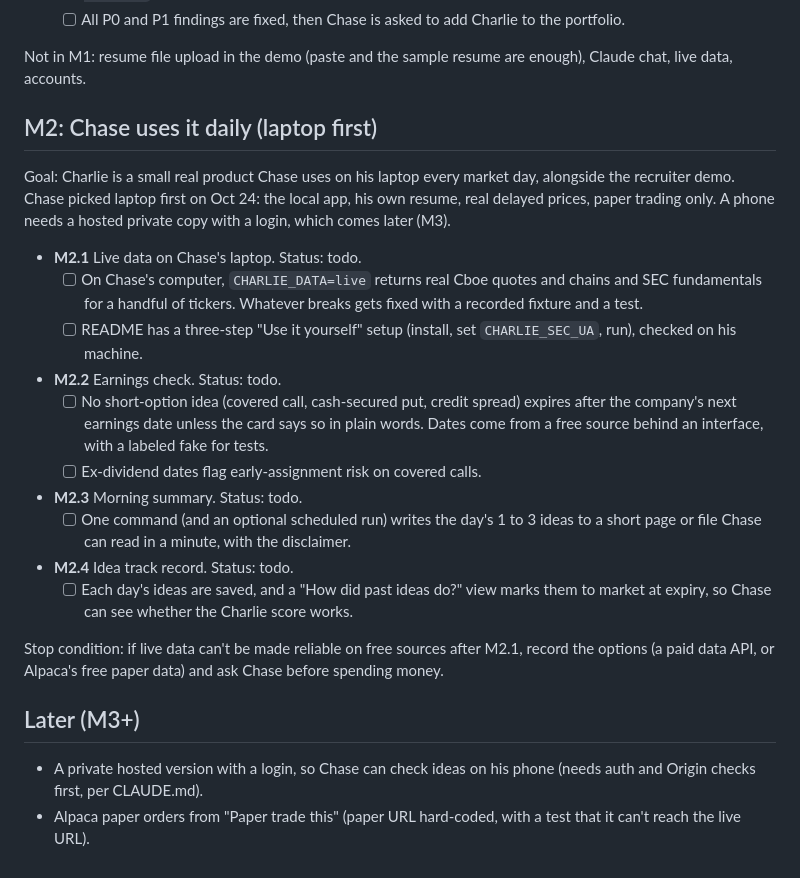
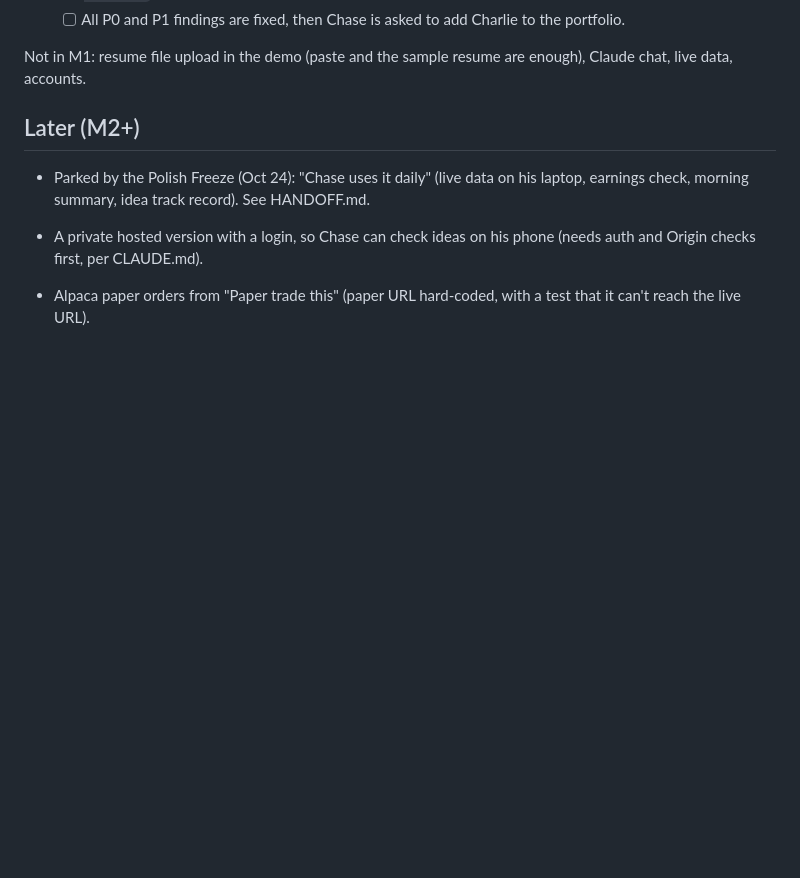
Before and after one commit to holroydchase-afk/charlie, a Markdown page: PLAN.md, the part around the change. Rendered like a GitHub page; blank space fills up the shorter version.

Commit message:
Polish Freeze: park M2 in HANDOFF, update next step
- Chase's Polish Freeze (Oct 24): no new scope. The "Chase uses it
  daily" phase moves from PLAN.md to HANDOFF.md "Parked (Polish Freeze)".

Co-Authored-By: Claude Opus 5.5 (1M context) <noreply@anthropic.com>
Claude-Session: https://claude.ai/code/session_01KJ2omhnkk3iRCEzw6A57yF

```diff
--- a/PLAN.md
+++ b/PLAN.md
@@ -62,24 +62,9 @@ Done means the recruiter-ready bar in pm-tools `docs/ONBOARDING.md` section 5 is
 
 Not in M1: resume file upload in the demo (paste and the sample resume are enough), Claude chat, live data, accounts.
 
-## M2: Chase uses it daily (laptop first)
+## Later (M2+)
 
-Goal: Charlie is a small real product Chase uses on his laptop every market day, alongside the recruiter demo. Chase picked laptop first on Oct 24: the local app, his own resume, real delayed prices, paper trading only. A phone needs a hosted private copy with a login, which comes later (M3).
-
-- **M2.1** Live data on Chase's laptop. Status: todo.
-  - [ ] On Chase's computer, `CHARLIE_DATA=live` returns real Cboe quotes and chains and SEC fundamentals for a handful of tickers. Whatever breaks gets fixed with a recorded fixture and a test.
-  - [ ] README has a three-step "Use it yourself" setup (install, set `CHARLIE_SEC_UA`, run), checked on his machine.
-- **M2.2** Earnings check. Status: todo.
-  - [ ] No short-option idea (covered call, cash-secured put, credit spread) expires after the company's next earnings date unless the card says so in plain words. Dates come from a free source behind an interface, with a labeled fake for tests.
-  - [ ] Ex-dividend dates flag early-assignment risk on covered calls.
-- **M2.3** Morning summary. Status: todo.
-  - [ ] One command (and an optional scheduled run) writes the day's 1 to 3 ideas to a short page or file Chase can read in a minute, with the disclaimer.
-- **M2.4** Idea track record. Status: todo.
-  - [ ] Each day's ideas are saved, and a "How did past ideas do?" view marks them to market at expiry, so Chase can see whether the Charlie score works.
-
-Stop condition: if live data can't be made reliable on free sources after M2.1, record the options (a paid data API, or Alpaca's free paper data) and ask Chase before spending money.
-
-## Later (M3+)
+- Parked by the Polish Freeze (Oct 24): "Chase uses it daily" (live data on his laptop, earnings check, morning summary, idea track record). See HANDOFF.md.
 
 - A private hosted version with a login, so Chase can check ideas on his phone (needs auth and Origin checks first, per CLAUDE.md).
 - Alpaca paper orders from "Paper trade this" (paper URL hard-coded, with a test that it can't reach the live URL).
```
Also changed, not shown: HANDOFF.md (+7 -3 lines).
